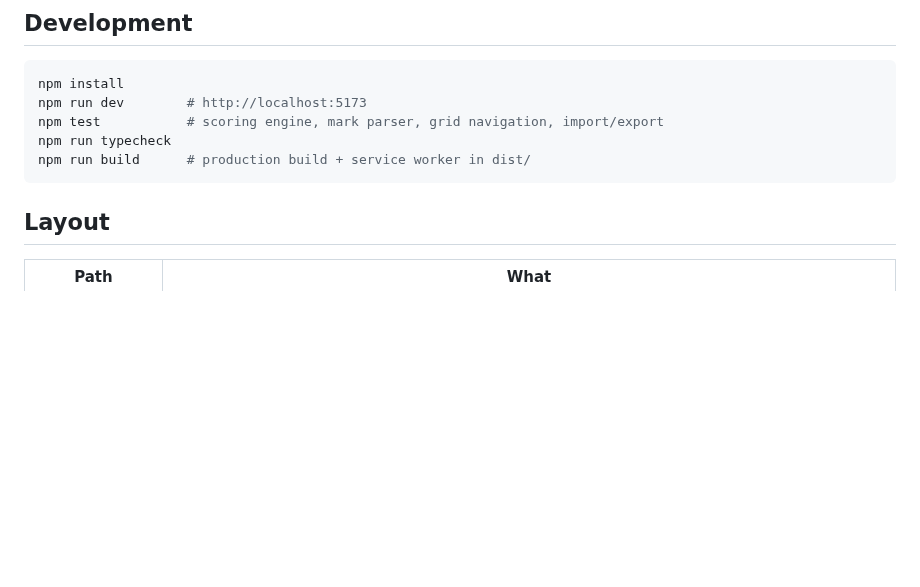
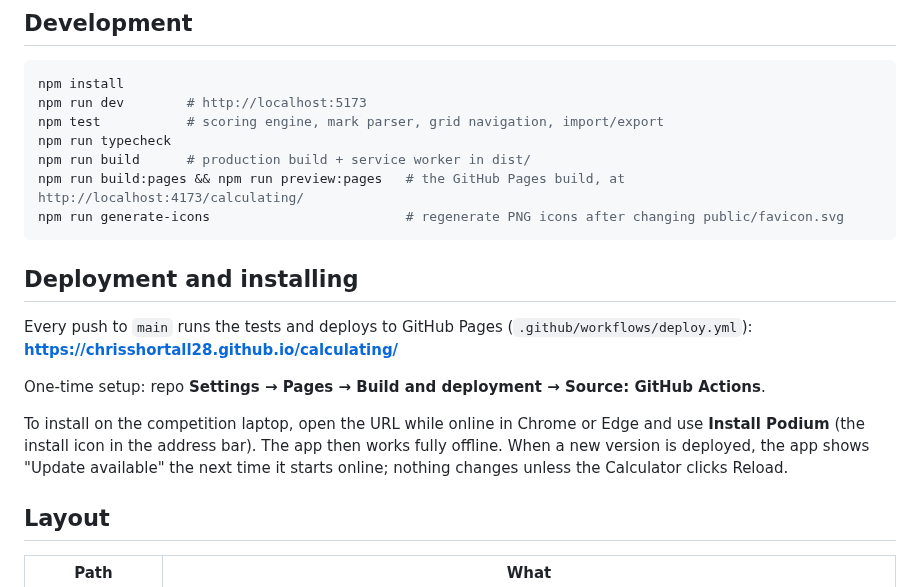
Before and after one commit to chrisshortall28/calculating, a Markdown page: README.md, the part around the change. Rendered like a GitHub page; blank space fills up the shorter version.

````diff
--- a/README.md
+++ b/README.md
@@ -17,7 +17,21 @@ npm run dev        # http://localhost:5173
 npm test           # scoring engine, mark parser, grid navigation, import/export
 npm run typecheck
 npm run build      # production build + service worker in dist/
+npm run build:pages && npm run preview:pages   # the GitHub Pages build, at http://localhost:4173/calculating/
+npm run generate-icons                         # regenerate PNG icons after changing public/favicon.svg
 ```
+
+## Deployment and installing
+
+Every push to `main` runs the tests and deploys to GitHub Pages
+(`.github/workflows/deploy.yml`): **https://chrisshortall28.github.io/calculating/**
+
+One-time setup: repo **Settings → Pages → Build and deployment → Source: GitHub Actions**.
+
+To install on the competition laptop, open the URL while online in Chrome or Edge and use
+**Install Podium** (the install icon in the address bar). The app then works fully offline.
+When a new version is deployed, the app shows "Update available" the next time it starts
+online; nothing changes unless the Calculator clicks Reload.
 
 ## Layout
 
````
Also changed, not shown: public/apple-touch-icon-180x180.png (added), public/maskable-icon-512x512.png (added), public/pwa-192x192.png (added), public/pwa-512x512.png (added), public/pwa-64x64.png (added), 9 other files.
